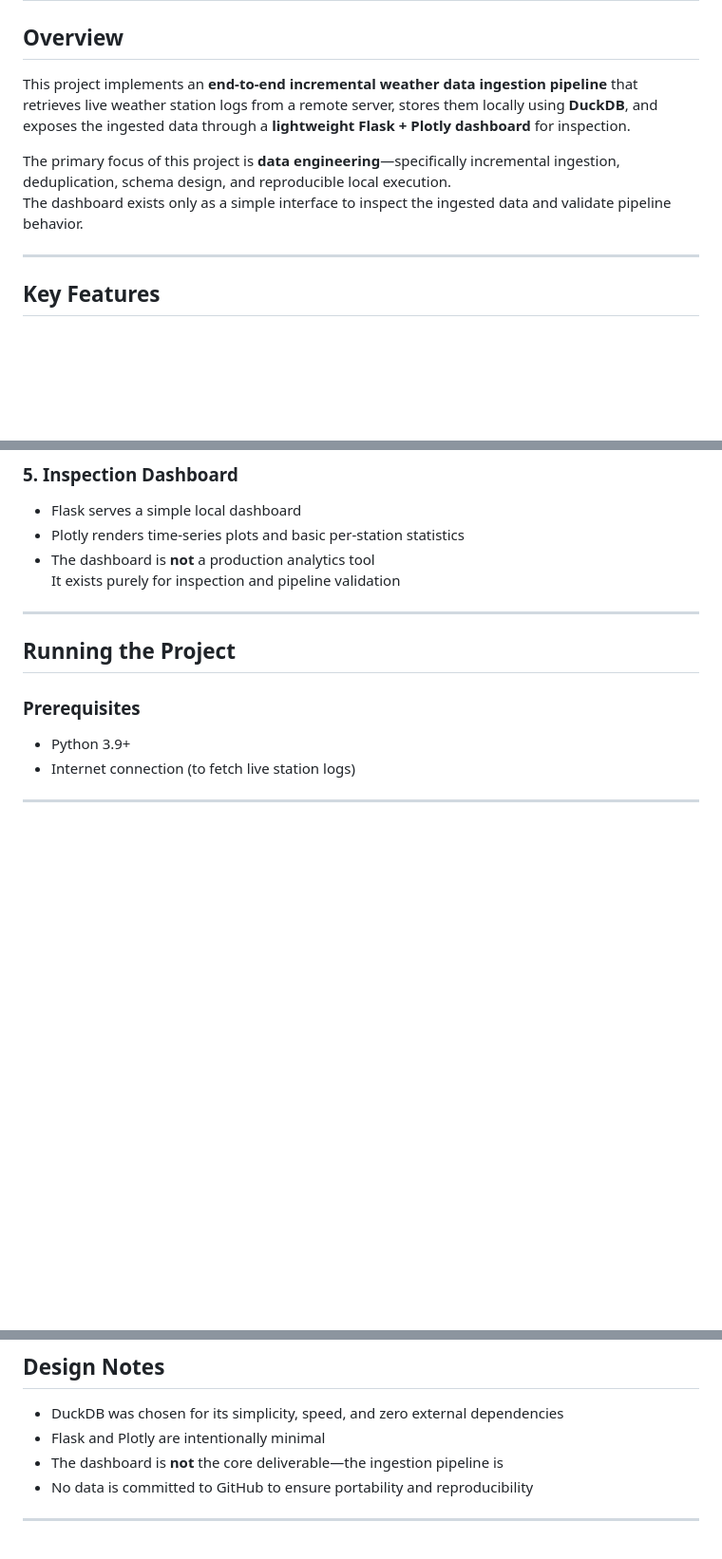
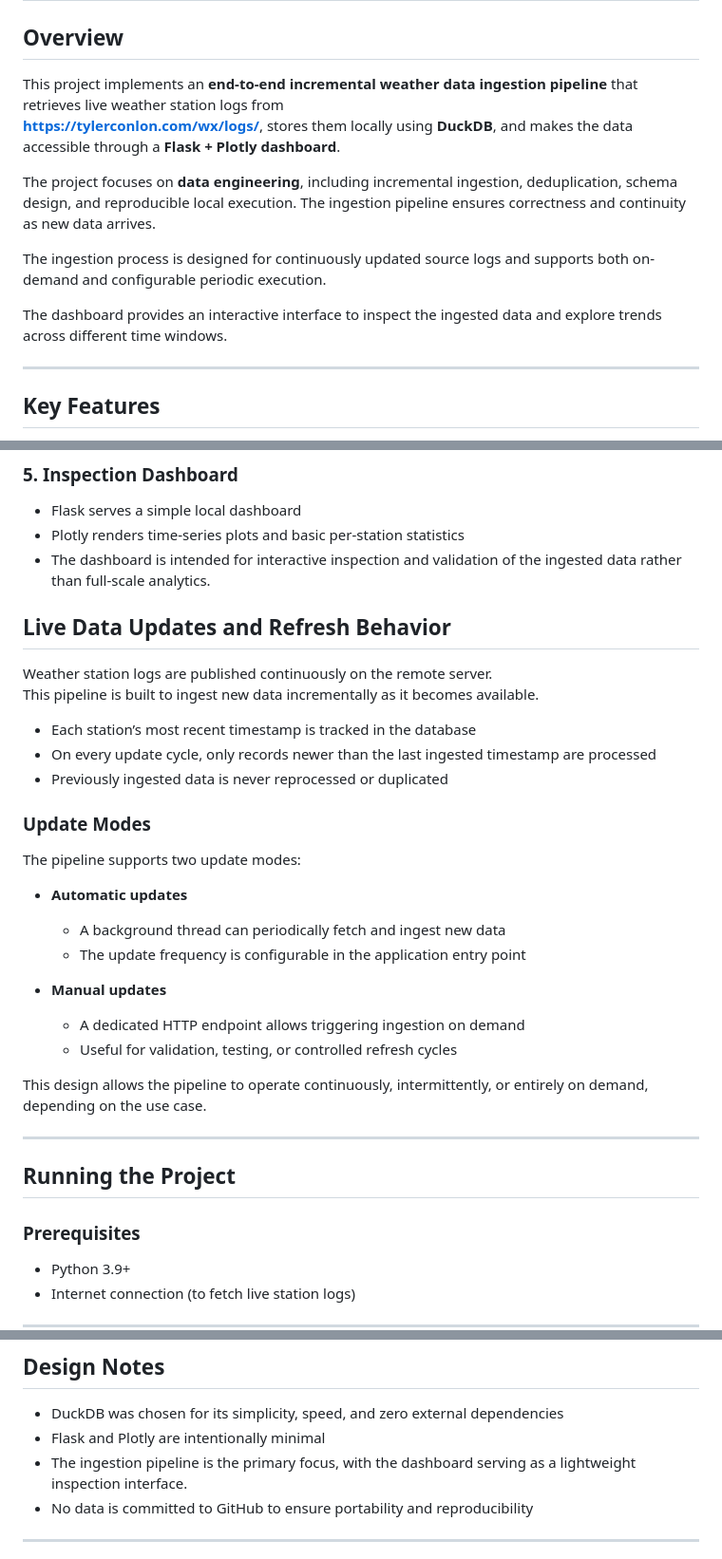
Before and after one commit to alluriv2/weather-data-ingestion-pipeline, a Markdown page: README.md, 3 parts joined by grey strips. Shown: that part at 95% size. Drawn GitHub-style; blank space fills up the shorter version.

```diff
--- a/README.md
+++ b/README.md
@@ -2,10 +2,15 @@
 
 ## Overview
 
-This project implements an **end-to-end incremental weather data ingestion pipeline** that retrieves live weather station logs from a remote server, stores them locally using **DuckDB**, and exposes the ingested data through a **lightweight Flask + Plotly dashboard** for inspection.
+This project implements an **end-to-end incremental weather data ingestion pipeline** that retrieves live weather station logs from
+**https://tylerconlon.com/wx/logs/**, stores them locally using **DuckDB**, and makes the data accessible through a **Flask + Plotly dashboard**.
 
-The primary focus of this project is **data engineering**—specifically incremental ingestion, deduplication, schema design, and reproducible local execution.
-The dashboard exists only as a simple interface to inspect the ingested data and validate pipeline behavior.
+The project focuses on **data engineering**, including incremental ingestion, deduplication, schema design, and reproducible local execution. The ingestion pipeline ensures correctness and continuity as new data arrives.
+
+The ingestion process is designed for continuously updated source logs and supports both on-demand and configurable periodic execution.
+
+The dashboard provides an interactive interface to inspect the ingested data and explore trends across different time windows.
+
 
 ---
 
@@ -89,8 +94,30 @@ This ensures the pipeline is **idempotent** and safe to re-run.
 
 - Flask serves a simple local dashboard
 - Plotly renders time-series plots and basic per-station statistics
-- The dashboard is **not** a production analytics tool
-  It exists purely for inspection and pipeline validation
+- The dashboard is intended for interactive inspection and validation of the ingested data rather than full-scale analytics.
+
+## Live Data Updates and Refresh Behavior
+
+Weather station logs are published continuously on the remote server.
+This pipeline is built to ingest new data incrementally as it becomes available.
+
+- Each station’s most recent timestamp is tracked in the database
+- On every update cycle, only records newer than the last ingested timestamp are processed
+- Previously ingested data is never reprocessed or duplicated
+
+### Update Modes
+
+The pipeline supports two update modes:
+
+- **Automatic updates**
+  - A background thread can periodically fetch and ingest new data
+  - The update frequency is configurable in the application entry point
+
+- **Manual updates**
+  - A dedicated HTTP endpoint allows triggering ingestion on demand
+  - Useful for validation, testing, or controlled refresh cycles
+
+This design allows the pipeline to operate continuously, intermittently, or entirely on demand, depending on the use case.
 
 ---
 
@@ -153,7 +180,7 @@ Concurrency is handled using a thread lock to prevent overlapping updates.
 
 - DuckDB was chosen for its simplicity, speed, and zero external dependencies
 - Flask and Plotly are intentionally minimal
-- The dashboard is **not** the core deliverable—the ingestion pipeline is
+- The ingestion pipeline is the primary focus, with the dashboard serving as a lightweight inspection interface.
 - No data is committed to GitHub to ensure portability and reproducibility
 
 ---
```
